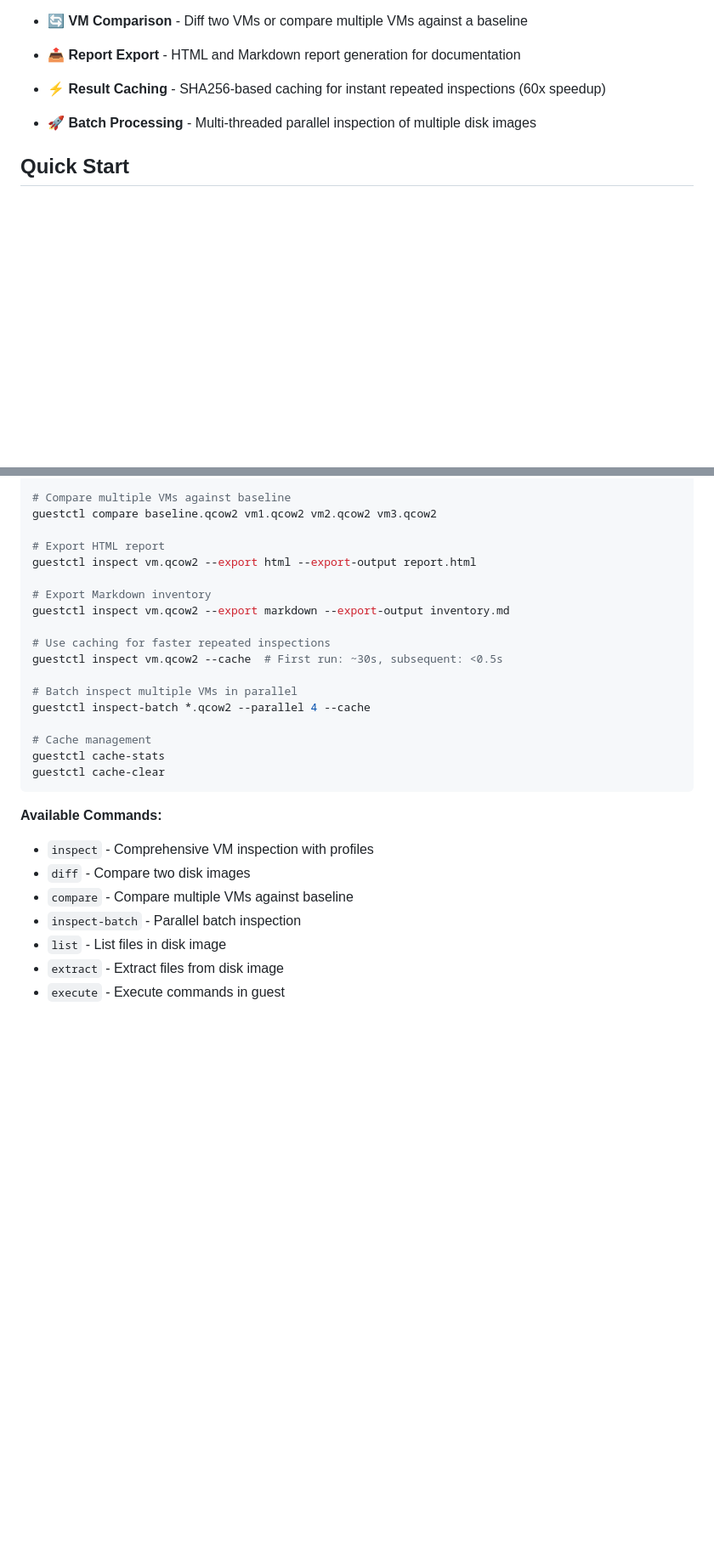
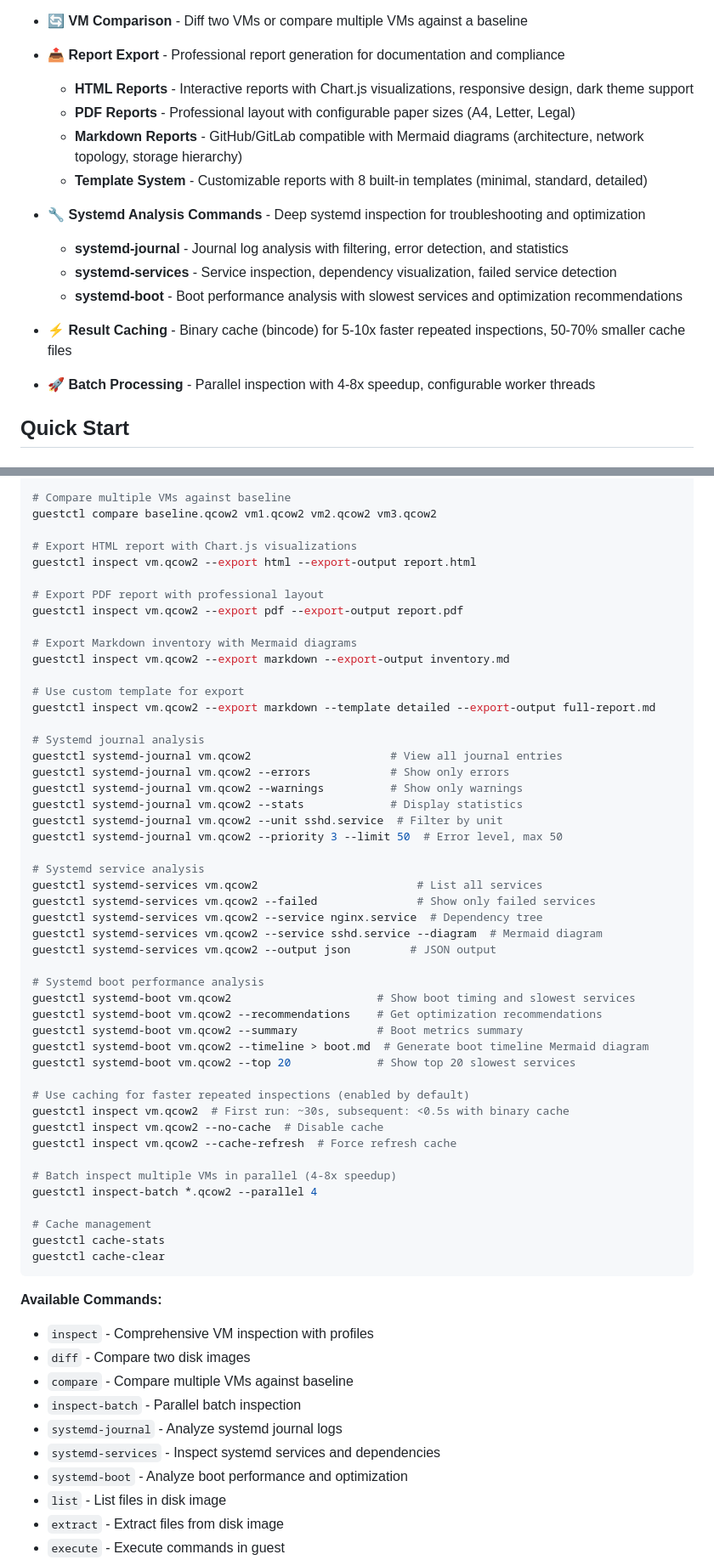
Before and after one commit to hypersdk/guestkit, a Markdown page: README.md, 2 parts joined by grey strips. Shown at 85% size. Drawn GitHub-style; blank space fills up the shorter version.

Commit message:
Update README with Q1 2026 enhancements
Added comprehensive documentation for all new features:

**New "Recent Enhancements (Q1 2026)" Section:**
- Systemd Analysis Suite (3 commands: journal, services, boot)
- Enhanced Export Capabilities (PDF, HTML with Chart.js, Markdown with Mermaid, templates)
- Performance Optimizations (binary cache, parallel processing, memory optimization)

**Updated Features Section:**
- Added Systemd Analysis Suite to System Analysis section with detailed capabilities
- Enhanced Report Export section with all new export formats and features
- Updated Result Caching and Batch Processing with performance metrics

**Updated CLI Examples:**
- Added 18 new systemd command examples with common use cases
- Updated export examples to show PDF, HTML with Chart.js, Markdown with Mermaid
- Updated caching examples to reflect binary cache (default enabled)
- Added parallel batch processing examples with speedup metrics

**Updated Available Commands List:**
- Added systemd-journal, systemd-services, systemd-boot commands

**Updated Documentation Quick Links:**
- Added link to Systemd Analysis Guide (docs/systemd-analysis.md)
- Added link to Performance Baseline Guide (docs/development/performance-baseline.md)

**Impact:**
- Users can now discover all new Q1 2026 features from README
- Clear usage examples for systemd analysis commands
- Performance improvements prominently documented

```diff
--- a/README.md
+++ b/README.md
@@ -214,9 +235,17 @@ guestctl inspect vm.raw  # Now uses loop device!
   - **Migration Profile** - Complete inventory for VM migration planning
   - **Performance Profile** - System tuning opportunities and bottleneck detection
 - 🔄 **VM Comparison** - Diff two VMs or compare multiple VMs against a baseline
-- 📤 **Report Export** - HTML and Markdown report generation for documentation
-- ⚡ **Result Caching** - SHA256-based caching for instant repeated inspections (60x speedup)
-- 🚀 **Batch Processing** - Multi-threaded parallel inspection of multiple disk images
+- 📤 **Report Export** - Professional report generation for documentation and compliance
+  - **HTML Reports** - Interactive reports with Chart.js visualizations, responsive design, dark theme support
+  - **PDF Reports** - Professional layout with configurable paper sizes (A4, Letter, Legal)
+  - **Markdown Reports** - GitHub/GitLab compatible with Mermaid diagrams (architecture, network topology, storage hierarchy)
+  - **Template System** - Customizable reports with 8 built-in templates (minimal, standard, detailed)
+- 🔧 **Systemd Analysis Commands** - Deep systemd inspection for troubleshooting and optimization
+  - **systemd-journal** - Journal log analysis with filtering, error detection, and statistics
+  - **systemd-services** - Service inspection, dependency visualization, failed service detection
+  - **systemd-boot** - Boot performance analysis with slowest services and optimization recommendations
+- ⚡ **Result Caching** - Binary cache (bincode) for 5-10x faster repeated inspections, 50-70% smaller cache files
+- 🚀 **Batch Processing** - Parallel inspection with 4-8x speedup, configurable worker threads
 
 ## Quick Start
 
@@ -326,17 +355,47 @@ guestctl diff vm-before.qcow2 vm-after.qcow2
 # Compare multiple VMs against baseline
 guestctl compare baseline.qcow2 vm1.qcow2 vm2.qcow2 vm3.qcow2
 
-# Export HTML report
+# Export HTML report with Chart.js visualizations
 guestctl inspect vm.qcow2 --export html --export-output report.html
 
-# Export Markdown inventory
+# Export PDF report with professional layout
+guestctl inspect vm.qcow2 --export pdf --export-output report.pdf
+
+# Export Markdown inventory with Mermaid diagrams
 guestctl inspect vm.qcow2 --export markdown --export-output inventory.md
 
-# Use caching for faster repeated inspections
-guestctl inspect vm.qcow2 --cache  # First run: ~30s, subsequent: <0.5s
+# Use custom template for export
+guestctl inspect vm.qcow2 --export markdown --template detailed --export-output full-report.md
 
-# Batch inspect multiple VMs in parallel
-guestctl inspect-batch *.qcow2 --parallel 4 --cache
+# Systemd journal analysis
+guestctl systemd-journal vm.qcow2                     # View all journal entries
+guestctl systemd-journal vm.qcow2 --errors            # Show only errors
+guestctl systemd-journal vm.qcow2 --warnings          # Show only warnings
+guestctl systemd-journal vm.qcow2 --stats             # Display statistics
+guestctl systemd-journal vm.qcow2 --unit sshd.service  # Filter by unit
+guestctl systemd-journal vm.qcow2 --priority 3 --limit 50  # Error level, max 50
+
+# Systemd service analysis
+guestctl systemd-services vm.qcow2                        # List all services
+guestctl systemd-services vm.qcow2 --failed               # Show only failed services
+guestctl systemd-services vm.qcow2 --service nginx.service  # Dependency tree
+guestctl systemd-services vm.qcow2 --service sshd.service --diagram  # Mermaid diagram
+guestctl systemd-services vm.qcow2 --output json         # JSON output
+
+# Systemd boot performance analysis
+guestctl systemd-boot vm.qcow2                      # Show boot timing and slowest services
+guestctl systemd-boot vm.qcow2 --recommendations    # Get optimization recommendations
+guestctl systemd-boot vm.qcow2 --summary            # Boot metrics summary
+guestctl systemd-boot vm.qcow2 --timeline > boot.md  # Generate boot timeline Mermaid diagram
+guestctl systemd-boot vm.qcow2 --top 20             # Show top 20 slowest services
+
+# Use caching for faster repeated inspections (enabled by default)
+guestctl inspect vm.qcow2  # First run: ~30s, subsequent: <0.5s with binary cache
+guestctl inspect vm.qcow2 --no-cache  # Disable cache
+guestctl inspect vm.qcow2 --cache-refresh  # Force refresh cache
+
+# Batch inspect multiple VMs in parallel (4-8x speedup)
+guestctl inspect-batch *.qcow2 --parallel 4
 
 # Cache management
 guestctl cache-stats
@@ -348,6 +407,9 @@ guestctl cache-clear
 - `diff` - Compare two disk images
 - `compare` - Compare multiple VMs against baseline
 - `inspect-batch` - Parallel batch inspection
+- `systemd-journal` - Analyze systemd journal logs
+- `systemd-services` - Inspect systemd services and dependencies
+- `systemd-boot` - Analyze boot performance and optimization
 - `list` - List files in disk image
 - `extract` - Extract files from disk image
 - `execute` - Execute commands in guest
```
Also changed, not shown: other parts of README.md (+23 -0 lines).
